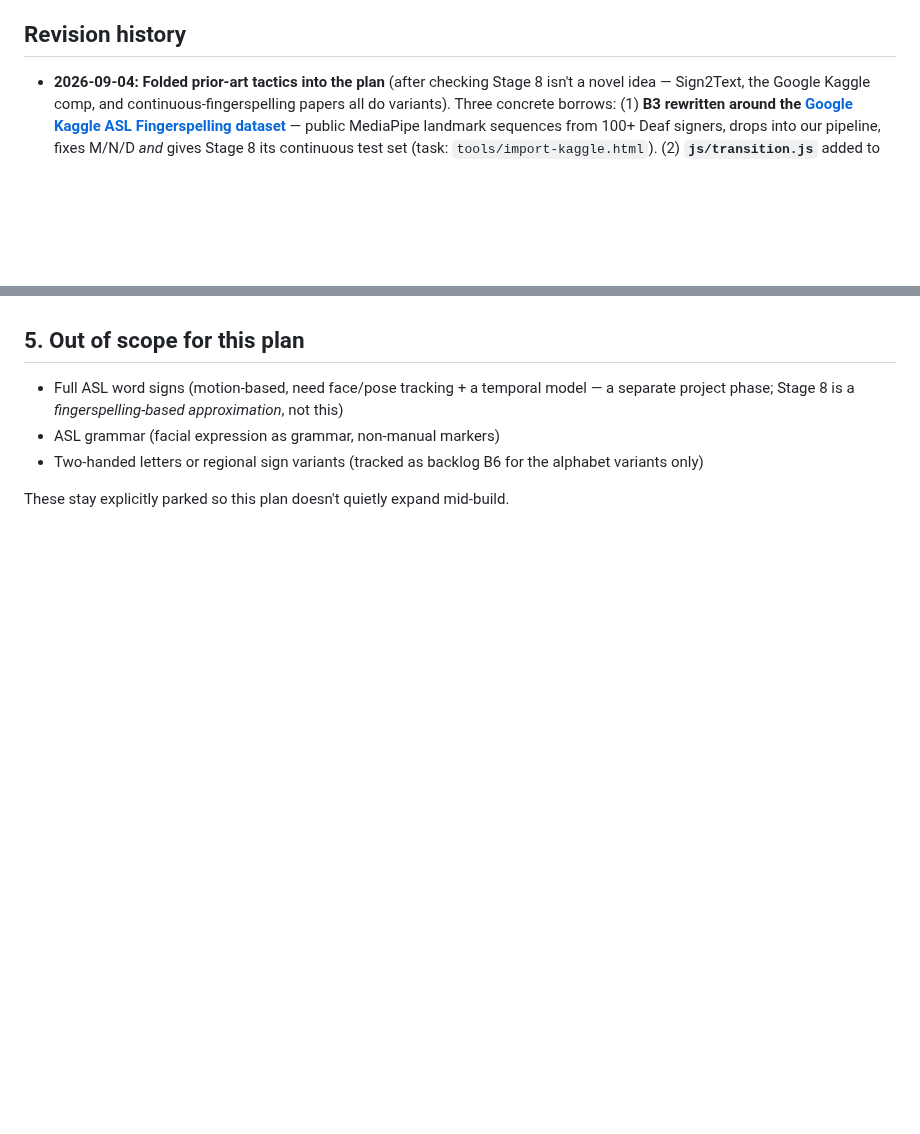
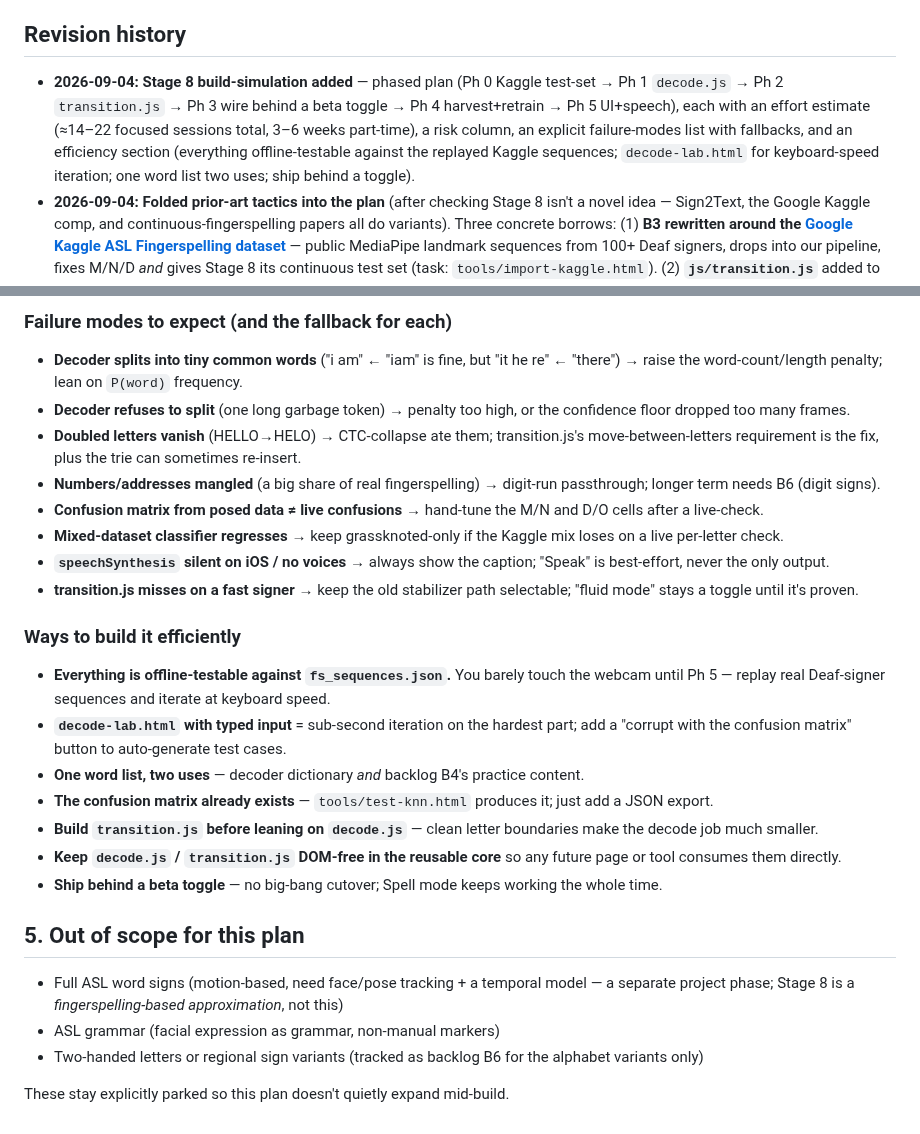
Before and after one commit to Crazycatz67/asl-recognizer, a Markdown page: asl-letter-recognition-plan.md, 2 parts joined by grey strips. GitHub-like rendering; blank space fills up the shorter version.

```diff
--- a/asl-letter-recognition-plan.md
+++ b/asl-letter-recognition-plan.md
@@ -11,6 +11,7 @@ _Last updated 2026-09-03. This block is the fast catch-up after a context reset;
 - **Working agreement:** explain choices plainly as you go; keep this doc current with a dated Revision-history entry per change; flag deviations and wait for confirmation; ask before adding any dependency beyond MediaPipe. User is an AI major building this to learn.
 
 ## Revision history
+- **2026-09-04:** **Stage 8 build-simulation added** — phased plan (Ph 0 Kaggle test-set → Ph 1 `decode.js` → Ph 2 `transition.js` → Ph 3 wire behind a beta toggle → Ph 4 harvest+retrain → Ph 5 UI+speech), each with an effort estimate (≈14–22 focused sessions total, 3–6 weeks part-time), a risk column, an explicit failure-modes list with fallbacks, and an efficiency section (everything offline-testable against the replayed Kaggle sequences; `decode-lab.html` for keyboard-speed iteration; one word list two uses; ship behind a toggle).
 - **2026-09-04:** **Folded prior-art tactics into the plan** (after checking Stage 8 isn't a novel idea — Sign2Text, the Google Kaggle comp, and continuous-fingerspelling papers all do variants). Three concrete borrows: (1) **B3 rewritten around the [Google Kaggle ASL Fingerspelling dataset](https://www.kaggle.com/competitions/asl-fingerspelling)** — public MediaPipe landmark sequences from 100+ Deaf signers, drops into our pipeline, fixes M/N/D *and* gives Stage 8 its continuous test set (task: `tools/import-kaggle.html`). (2) **`js/transition.js`** added to Stage 6 follow-up — segment letters by the settle→move→settle rhythm instead of a still hold; the real fix for "Spell mode isn't fluid." (3) **Stage 8 pipeline rewritten** from "segment then correct" to **trie + CTC-collapse + beam search through a lexicon**, with per-letter emission costs weighted by the measured confusion matrix — the lightweight form of what the Kaggle winners do. Prior-art + honest-accuracy notes added to Stage 8.
 - **2026-09-03:** **Plan redirect toward "word ASL via fingerspelling" + a competitive-gap backlog.** Two changes, from the *Signing to a Webcam* competitive read (`scratchpad/fingerspelling-landscape.html`): (1) new **"Backlog — catching up with the field"** section — every capability competitors ship that we don't (receptive practice, a real curriculum, Deaf-signer data, curated word content, app accessibility, number signs, accounts/sync, PWA), priority-ranked. (2) new **Stage 8 — fingerspelling → sentence → speech**: lean into what Spell mode already does — capture the raw recognised letter stream, then a plain-JS pipeline (dictionary + DP word-segmentation à la Norvig, confusion-aware fuzzy correction, sentence assembly) turns "whatareyoudoing" into "What are you doing?", shown live and spoken via the browser's `speechSynthesis`. Not real ASL word-sign recognition — a slow-spelling approximation that needs no word-sign data. Scope note updated.
 - **2026-09-03:** **Spell mode — pending-word buffer (the real "not fluid" fix).** Per-letter auto-commit was structurally wrong: every stray frame while the hand moved landed a permanent letter and swipe could only undo one. New model: recognised letters build a **pending word** (rendered dashed, `<span class="sp-pending">`) — a draft that drops into the transcript only on a ~1 s pause (word break) or a Space tap. `js/speller.js` rewritten: `text` + `pending`, `feed() → {text, pending, event:"letter"|"word"}`, `display`/`pending` getters, `clearPending()`, reworked `space`/`backspace`/`insert`/`clear`. **Swipe now = scrap the whole pending word** (not "delete one char") — the junk a moving hand adds gets wiped by the same motion; ⌫/backspace hits pending first, transcript only when the draft is empty; copy grabs `display`, paste commits the current word then inserts. Help + hint rewritten. Self-test 119/119.
@@ -247,3 +261,23 @@ Trie + word list + CTC-collapse + beam decode (`js/decode.js`, testable offline
+### Failure modes to expect (and the fallback for each)
+
+- **Decoder splits into tiny common words** ("i am" ← "iam" is fine, but "it he re" ← "there") → raise the word-count/length penalty; lean on `P(word)` frequency.
+- **Decoder refuses to split** (one long garbage token) → penalty too high, or the confidence floor dropped too many frames.
+- **Doubled letters vanish** (HELLO→HELO) → CTC-collapse ate them; transition.js's move-between-letters requirement is the fix, plus the trie can sometimes re-insert.
+- **Numbers/addresses mangled** (a big share of real fingerspelling) → digit-run passthrough; longer term needs B6 (digit signs).
+- **Confusion matrix from posed data ≠ live confusions** → hand-tune the M/N and D/O cells after a live-check.
+- **Mixed-dataset classifier regresses** → keep grassknoted-only if the Kaggle mix loses on a live per-letter check.
+- **`speechSynthesis` silent on iOS / no voices** → always show the caption; "Speak" is best-effort, never the only output.
+- **transition.js misses on a fast signer** → keep the old stabilizer path selectable; "fluid mode" stays a toggle until it's proven.
+
+### Ways to build it efficiently
+
+- **Everything is offline-testable against `fs_sequences.json`.** You barely touch the webcam until Ph 5 — replay real Deaf-signer sequences and iterate at keyboard speed.
+- **`decode-lab.html` with typed input** = sub-second iteration on the hardest part; add a "corrupt with the confusion matrix" button to auto-generate test cases.
+- **One word list, two uses** — decoder dictionary *and* backlog B4's practice content.
+- **The confusion matrix already exists** — `tools/test-knn.html` produces it; just add a JSON export.
+- **Build `transition.js` before leaning on `decode.js`** — clean letter boundaries make the decode job much smaller.
+- **Keep `decode.js` / `transition.js` DOM-free in the reusable core** so any future page or tool consumes them directly.
+- **Ship behind a beta toggle** — no big-bang cutover; Spell mode keeps working the whole time.
 
 ## 5. Out of scope for this plan
 
```
Also changed, not shown: other parts of asl-letter-recognition-plan.md (+15 -2 lines).
